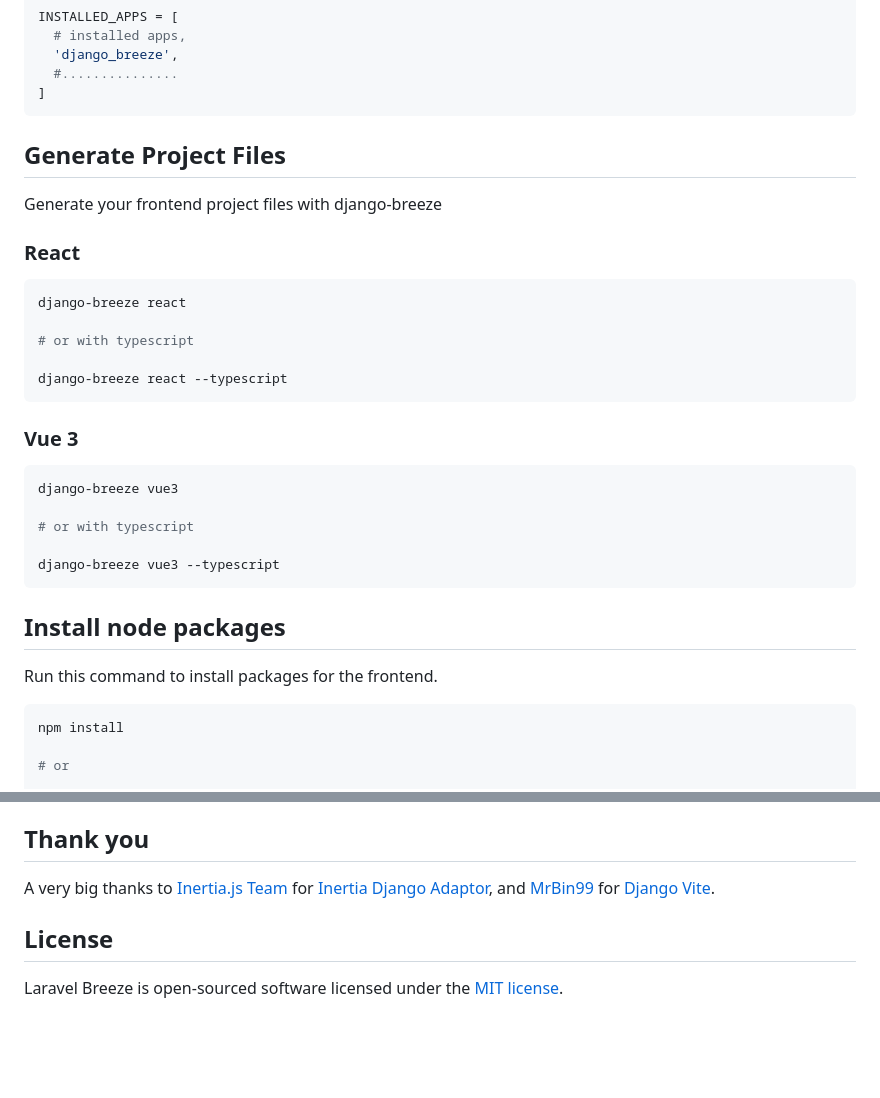
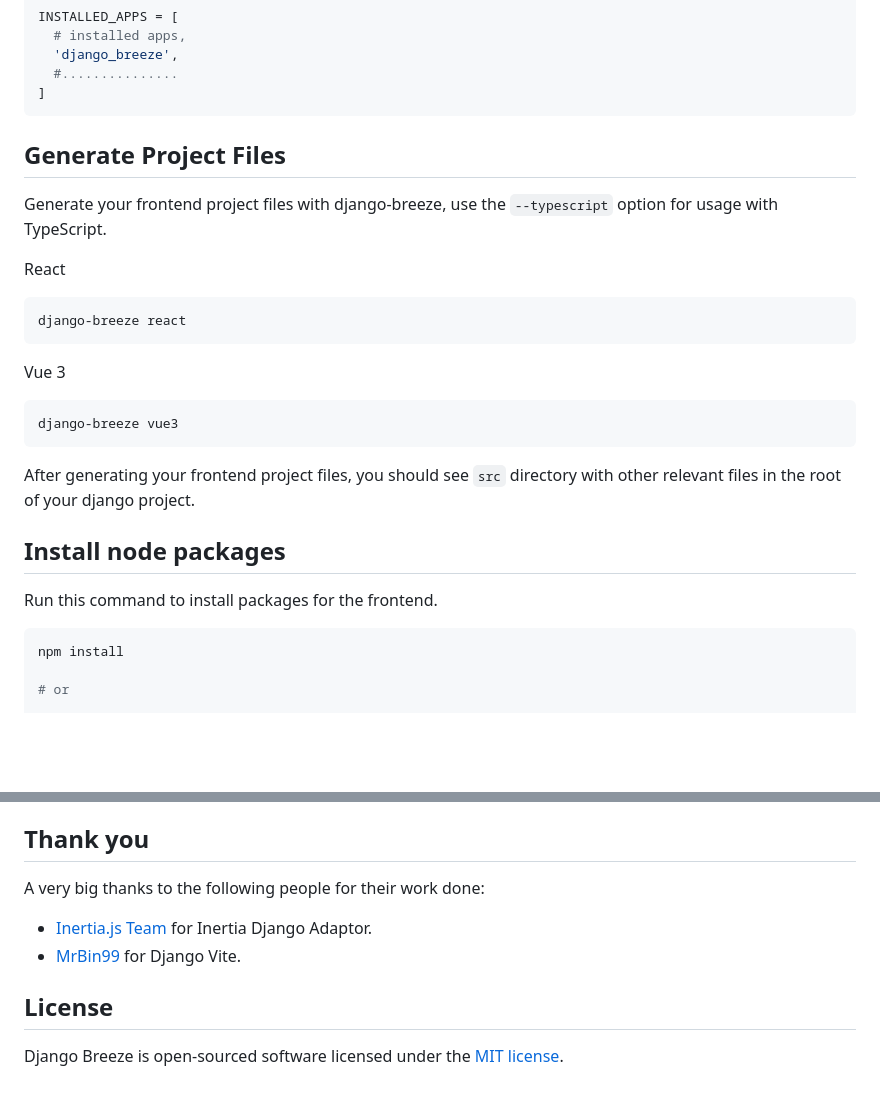
Before and after one commit to Louxsdon/django-breeze, a Markdown page: README.md, 2 parts joined by grey strips. GitHub-like rendering; blank space fills up the shorter version.

````diff
--- a/README.md
+++ b/README.md
@@ -26,45 +26,29 @@ INSTALLED_APPS = [
 ]
 ```
 
-<!-- Add the Inertia middleware to your `MIDDLEWARE` in `settings.py`
-
-```python
-MIDDLEWARE = [
-  # django middleware,
-  'django_breeze.middleware.InertiaMiddleware',
-  # your project's middleware,
-]
-``` -->
-
 ## Generate Project Files
 
-Generate your frontend project files with django-breeze
+Generate your frontend project files with django-breeze, use the `--typescript` option for usage with TypeScript.
 
-### React
+React
 
 ```bash
 django-breeze react
-
-# or with typescript
-
-django-breeze react --typescript
 ```
 
-### Vue 3
+Vue 3
 
 ```bash
 django-breeze vue3
+```
 
-# or with typescript
-
-django-breeze vue3 --typescript
-```
+After generating your frontend project files, you should see `src` directory with other relevant files in the root of your django project.
 
 ## Install node packages
 
 Run this command to install packages for the frontend.
 
-```zsh
+```bash
 npm install
 
 # or
@@ -156,8 +172,11 @@ Settings for [Inertia Django](https://github.com/inertiajs/inertia-django) is un
 
 ## Thank you
 
-A very big thanks to [Inertia.js Team](https://github.com/inertiajs) for [Inertia Django Adaptor](https://github.com/inertiajs/inertia-django), and [MrBin99](https://github.com/MrBin99) for [Django Vite](https://github.com/MrBin99/django-vite).
+A very big thanks to the following people for their work done:
+
+- [Inertia.js Team](https://github.com/inertiajs) for Inertia Django Adaptor.
+- [MrBin99](https://github.com/MrBin99) for Django Vite.
 
 ## License
 
-Laravel Breeze is open-sourced software licensed under the [MIT license](LICENSE.md).
+Django Breeze is open-sourced software licensed under the [MIT license](LICENSE.md).
````
Also changed, not shown: other parts of README.md (+35 -3 lines).
